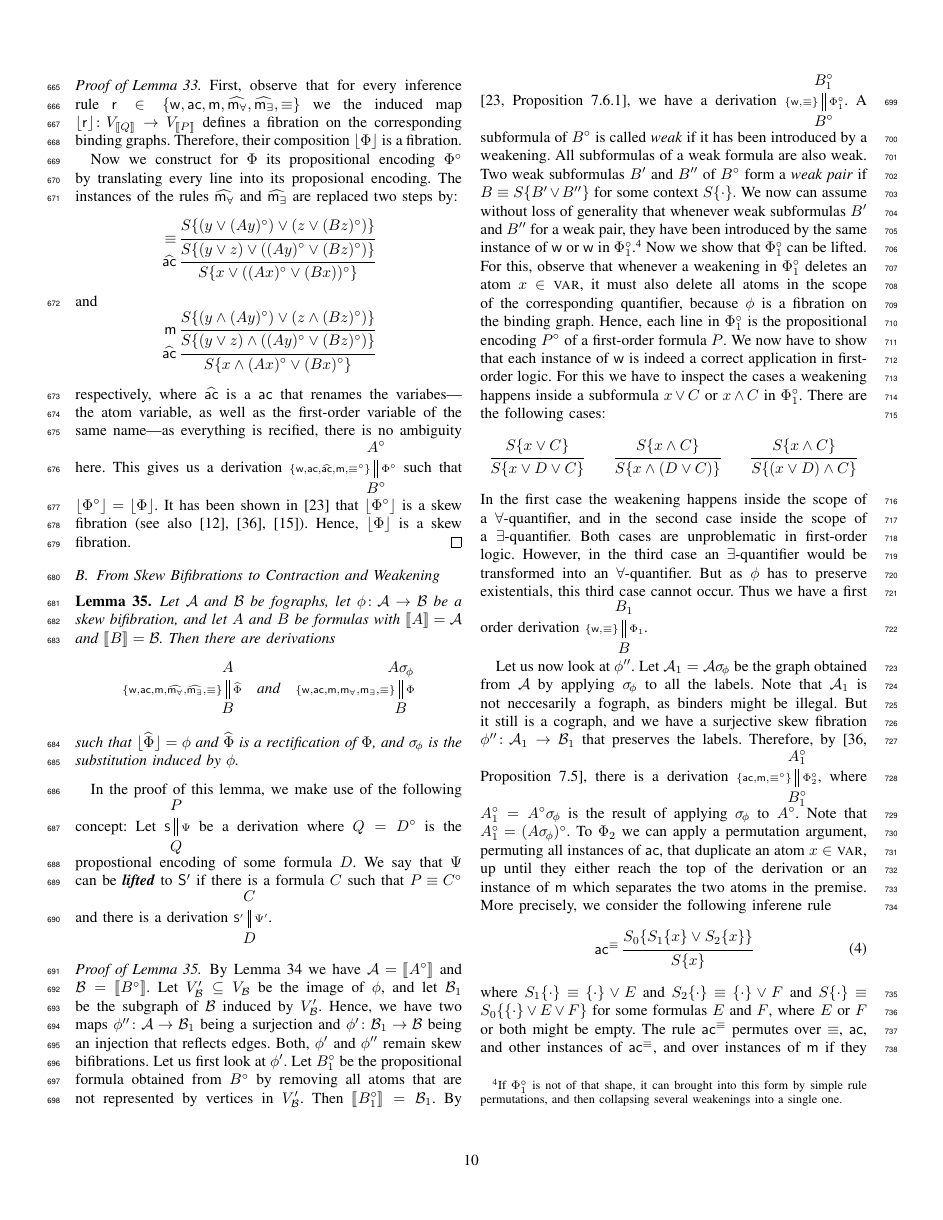
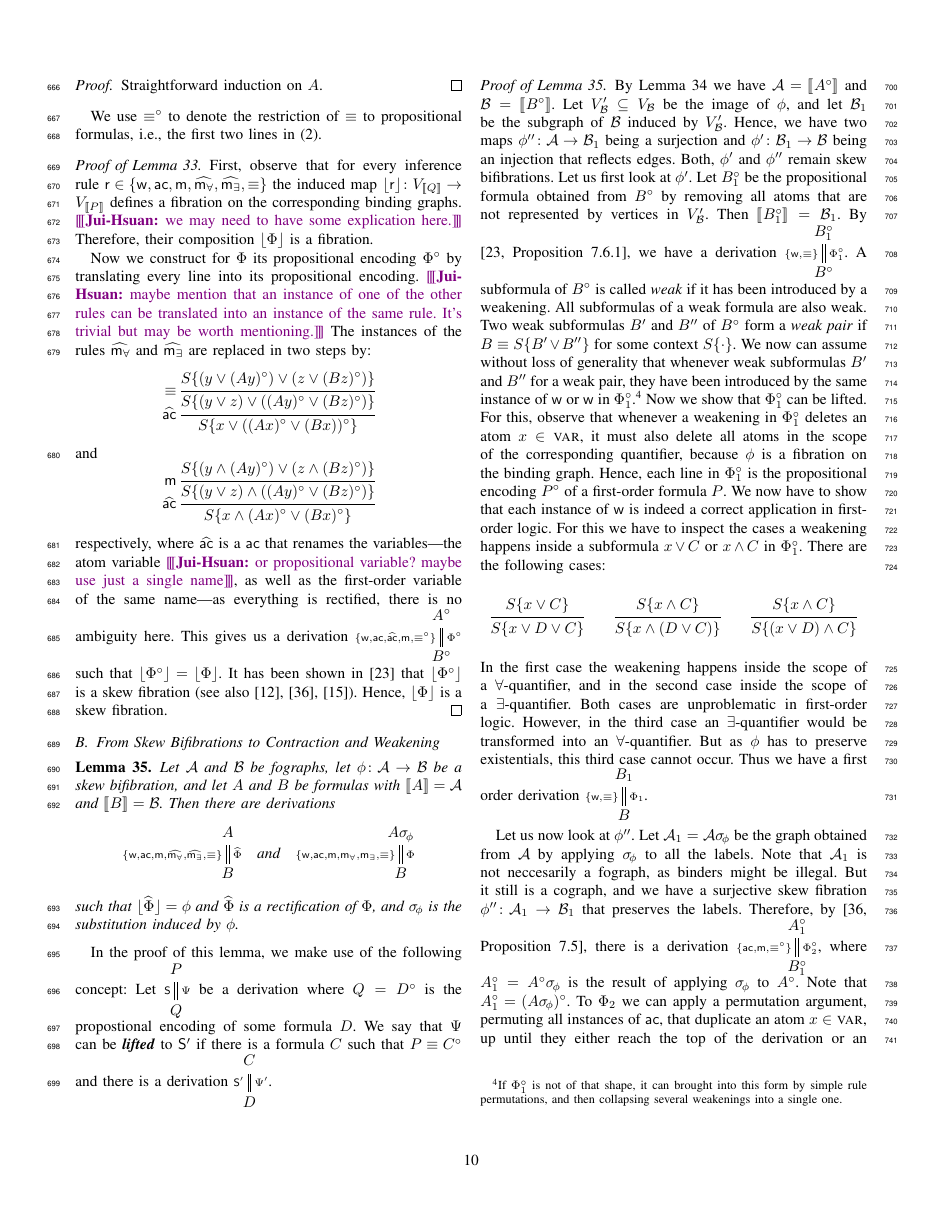
Before and after one commit to wujuihsuan2016/FoCP, a LaTeX paper (main.tex): page 10 of 17. Compiled offline with pdfLaTeX; a missing font is replaced by an installed copy or a similar font; a LaTeX package or settings file that is missing is left out.

Commit message:
Comments on IX.A

```diff
--- a/main.tex
+++ b/main.tex
@@ -1991,15 +1994,19 @@ propositional formulas, i.e., the first two lines in~\eqref{eq:fequ}.
 
 \begin{proof}[Proof of Lemma~\ref{lem:cw->skew}]
   First, observe that for every inference rule
-  $\rr\in\set{\wrD,\acD,\me,\rectif\mfaD,\rectif\mexD,\fequ}$ we
+  $\rr\in\set{\wrD,\acD,\me,\rectif\mfaD,\rectif\mexD,\fequ}$
   the induced map $\mapof{\rr}\colon\vgraphof Q\to\vgraphof P$ defines
-  a fibration on the corresponding binding graphs. Therefore, their
+  a fibration on the corresponding binding graphs. \juihsuan{we may need to have
+some explication here.} Therefore, their
   composition $\mapof\Deri$ is a fibration.
 
   Now we construct for
   $\Deri$ its propositional encoding $\PE\Deri$ by
-  translating every line into its proposional encoding. The instances
-  of the rules $\rectif\mfaD$ and $\rectif\mexD$ are replaced two
+  translating every line into its propositional encoding.
+  \juihsuan{maybe mention that an instance of one of the other rules can be translated
+into an instance of the same rule. It's trivial but may be worth mentioning.}
+  The instances
+  of the rules $\rectif\mfaD$ and $\rectif\mexD$ are replaced in two
   steps by:
   \begin{equation*}
     \vlderivation{
@@ -2015,8 +2022,9 @@ propositional formulas, i.e., the first two lines in~\eqref{eq:fequ}.
           \vlhy{\Scons{(y\vlan\PE{(Ay)})\vlor (z\vlan\PE{(Bz)})}}}}}
   \end{equation*}
   respectively, where $\rectif\acD$ is a $\acD$ that renames the
-  variabes---the atom variable, as well as the first-order variable of
-  the same name---as everything is recified, there is no ambiguity
+  variables---the atom variable
+  \juihsuan{or propositional variable? maybe use just a single name}, as well as the first-order variable of
+  the same name---as everything is rectified, there is no ambiguity
   here.
   This gives us a derivation $\vlderivation{
     \vlde{\set{\wrD,\acD,\rectif\acD,\me,\PE\fequ}}{\PE\Deri}{\PE
```
Also changed, not shown: main.tex (17 more changed lines).
